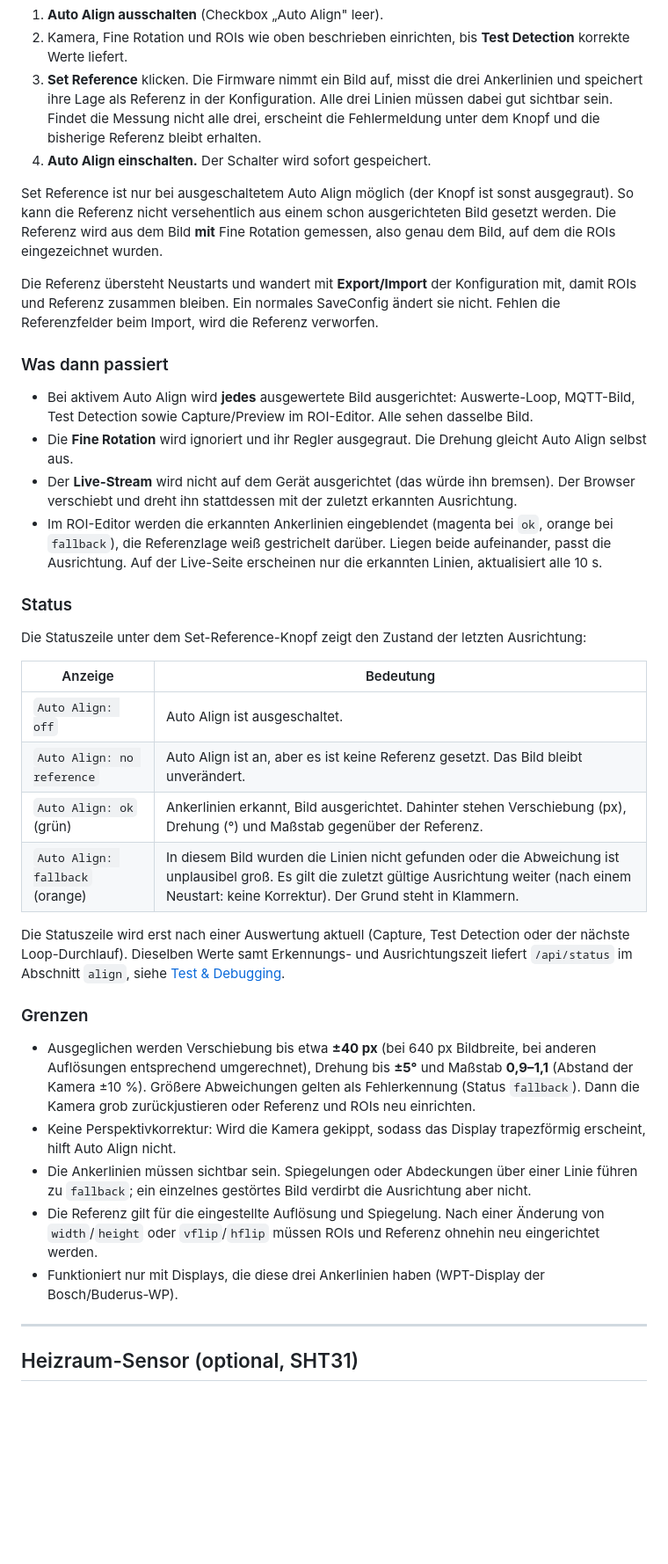
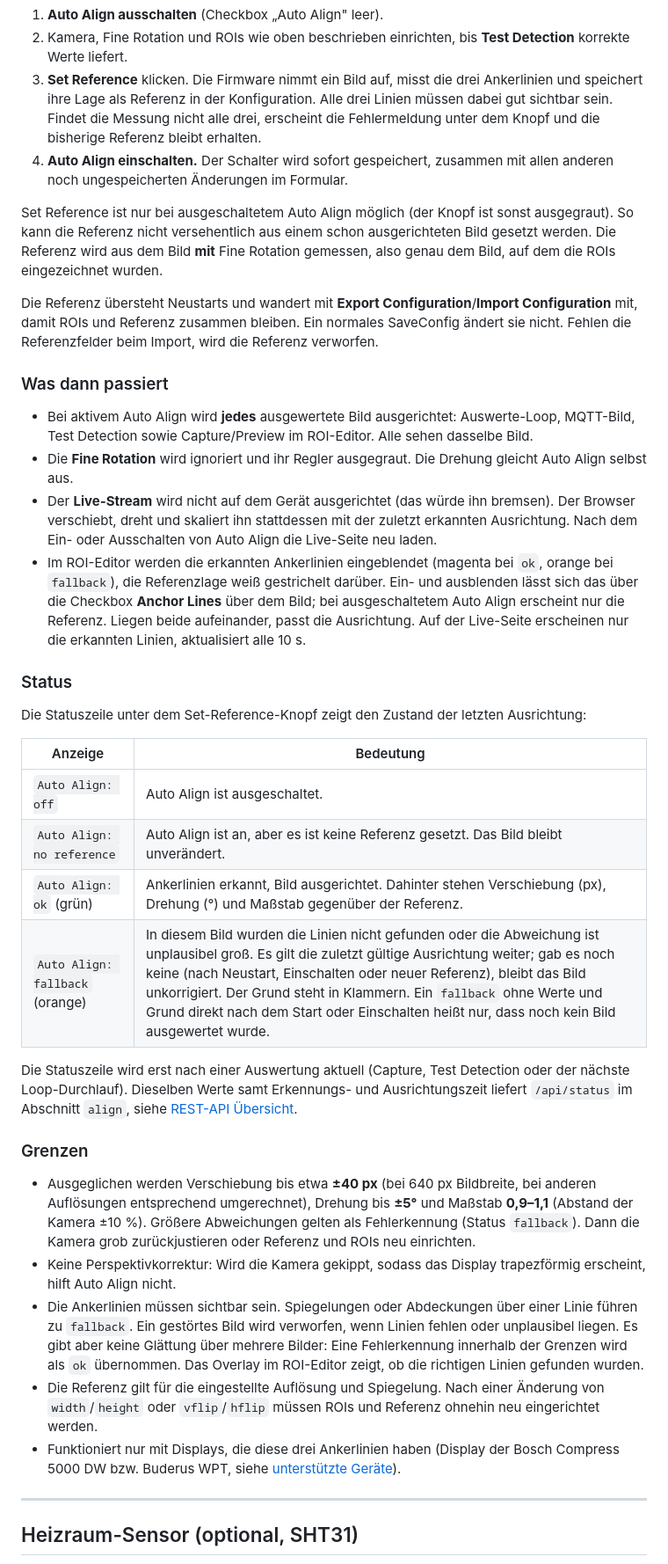
Before and after one commit to dakky/HP-Remote, a Markdown page: docs/SETUP.md, the part around the change. Shown at 88% size. GitHub-like rendering; blank space fills up the shorter version.

Commit message:
docs: refine auto align handbook section after review (#10)

```diff
--- a/docs/SETUP.md
+++ b/docs/SETUP.md
@@ -296,18 +296,18 @@ Die Bedienelemente liegen in der **Camera**-Sektion unter der Fine Rotation; das
 1. **Auto Align ausschalten** (Checkbox „Auto Align" leer).
 2. Kamera, Fine Rotation und ROIs wie oben beschrieben einrichten, bis **Test Detection** korrekte Werte liefert.
 3. **Set Reference** klicken. Die Firmware nimmt ein Bild auf, misst die drei Ankerlinien und speichert ihre Lage als Referenz in der Konfiguration. Alle drei Linien müssen dabei gut sichtbar sein. Findet die Messung nicht alle drei, erscheint die Fehlermeldung unter dem Knopf und die bisherige Referenz bleibt erhalten.
-4. **Auto Align einschalten.** Der Schalter wird sofort gespeichert.
+4. **Auto Align einschalten.** Der Schalter wird sofort gespeichert, zusammen mit allen anderen noch ungespeicherten Änderungen im Formular.
 
 Set Reference ist nur bei ausgeschaltetem Auto Align möglich (der Knopf ist sonst ausgegraut). So kann die Referenz nicht versehentlich aus einem schon ausgerichteten Bild gesetzt werden. Die Referenz wird aus dem Bild **mit** Fine Rotation gemessen, also genau dem Bild, auf dem die ROIs eingezeichnet wurden.
 
-Die Referenz übersteht Neustarts und wandert mit **Export/Import** der Konfiguration mit, damit ROIs und Referenz zusammen bleiben. Ein normales SaveConfig ändert sie nicht. Fehlen die Referenzfelder beim Import, wird die Referenz verworfen.
+Die Referenz übersteht Neustarts und wandert mit **Export Configuration**/**Import Configuration** mit, damit ROIs und Referenz zusammen bleiben. Ein normales SaveConfig ändert sie nicht. Fehlen die Referenzfelder beim Import, wird die Referenz verworfen.
 
 ### Was dann passiert
 
 - Bei aktivem Auto Align wird **jedes** ausgewertete Bild ausgerichtet: Auswerte-Loop, MQTT-Bild, Test Detection sowie Capture/Preview im ROI-Editor. Alle sehen dasselbe Bild.
 - Die **Fine Rotation** wird ignoriert und ihr Regler ausgegraut. Die Drehung gleicht Auto Align selbst aus.
-- Der **Live-Stream** wird nicht auf dem Gerät ausgerichtet (das würde ihn bremsen). Der Browser verschiebt und dreht ihn stattdessen mit der zuletzt erkannten Ausrichtung.
-- Im ROI-Editor werden die erkannten Ankerlinien eingeblendet (magenta bei `ok`, orange bei `fallback`), die Referenzlage weiß gestrichelt darüber. Liegen beide aufeinander, passt die Ausrichtung. Auf der Live-Seite erscheinen nur die erkannten Linien, aktualisiert alle 10 s.
+- Der **Live-Stream** wird nicht auf dem Gerät ausgerichtet (das würde ihn bremsen). Der Browser verschiebt, dreht und skaliert ihn stattdessen mit der zuletzt erkannten Ausrichtung. Nach dem Ein- oder Ausschalten von Auto Align die Live-Seite neu laden.
+- Im ROI-Editor werden die erkannten Ankerlinien eingeblendet (magenta bei `ok`, orange bei `fallback`), die Referenzlage weiß gestrichelt darüber. Ein- und ausblenden lässt sich das über die Checkbox **Anchor Lines** über dem Bild; bei ausgeschaltetem Auto Align erscheint nur die Referenz. Liegen beide aufeinander, passt die Ausrichtung. Auf der Live-Seite erscheinen nur die erkannten Linien, aktualisiert alle 10 s.
 
 ### Status
 
@@ -318,17 +318,17 @@ Die Statuszeile unter dem Set-Reference-Knopf zeigt den Zustand der letzten Ausr
 | `Auto Align: off` | Auto Align ist ausgeschaltet. |
 | `Auto Align: no reference` | Auto Align ist an, aber es ist keine Referenz gesetzt. Das Bild bleibt unverändert. |
 | `Auto Align: ok` (grün) | Ankerlinien erkannt, Bild ausgerichtet. Dahinter stehen Verschiebung (px), Drehung (°) und Maßstab gegenüber der Referenz. |
-| `Auto Align: fallback` (orange) | In diesem Bild wurden die Linien nicht gefunden oder die Abweichung ist unplausibel groß. Es gilt die zuletzt gültige Ausrichtung weiter (nach einem Neustart: keine Korrektur). Der Grund steht in Klammern. |
+| `Auto Align: fallback` (orange) | In diesem Bild wurden die Linien nicht gefunden oder die Abweichung ist unplausibel groß. Es gilt die zuletzt gültige Ausrichtung weiter; gab es noch keine (nach Neustart, Einschalten oder neuer Referenz), bleibt das Bild unkorrigiert. Der Grund steht in Klammern. Ein `fallback` ohne Werte und Grund direkt nach dem Start oder Einschalten heißt nur, dass noch kein Bild ausgewertet wurde. |
 
-Die Statuszeile wird erst nach einer Auswertung aktuell (Capture, Test Detection oder der nächste Loop-Durchlauf). Dieselben Werte samt Erkennungs- und Ausrichtungszeit liefert `/api/status` im Abschnitt `align`, siehe [Test & Debugging](DEBUG.md).
+Die Statuszeile wird erst nach einer Auswertung aktuell (Capture, Test Detection oder der nächste Loop-Durchlauf). Dieselben Werte samt Erkennungs- und Ausrichtungszeit liefert `/api/status` im Abschnitt `align`, siehe [REST-API Übersicht](DEBUG.md#rest-api-übersicht).
 
 ### Grenzen
 
 - Ausgeglichen werden Verschiebung bis etwa **±40 px** (bei 640 px Bildbreite, bei anderen Auflösungen entsprechend umgerechnet), Drehung bis **±5°** und Maßstab **0,9–1,1** (Abstand der Kamera ±10 %). Größere Abweichungen gelten als Fehlerkennung (Status `fallback`). Dann die Kamera grob zurückjustieren oder Referenz und ROIs neu einrichten.
 - Keine Perspektivkorrektur: Wird die Kamera gekippt, sodass das Display trapezförmig erscheint, hilft Auto Align nicht.
-- Die Ankerlinien müssen sichtbar sein. Spiegelungen oder Abdeckungen über einer Linie führen zu `fallback`; ein einzelnes gestörtes Bild verdirbt die Ausrichtung aber nicht.
+- Die Ankerlinien müssen sichtbar sein. Spiegelungen oder Abdeckungen über einer Linie führen zu `fallback`. Ein gestörtes Bild wird verworfen, wenn Linien fehlen oder unplausibel liegen. Es gibt aber keine Glättung über mehrere Bilder: Eine Fehlerkennung innerhalb der Grenzen wird als `ok` übernommen. Das Overlay im ROI-Editor zeigt, ob die richtigen Linien gefunden wurden.
 - Die Referenz gilt für die eingestellte Auflösung und Spiegelung. Nach einer Änderung von `width`/`height` oder `vflip`/`hflip` müssen ROIs und Referenz ohnehin neu eingerichtet werden.
-- Funktioniert nur mit Displays, die diese drei Ankerlinien haben (WPT-Display der Bosch/Buderus-WP).
+- Funktioniert nur mit Displays, die diese drei Ankerlinien haben (Display der Bosch Compress 5000 DW bzw. Buderus WPT, siehe [unterstützte Geräte](README.md)).
 
 ---
 
```
